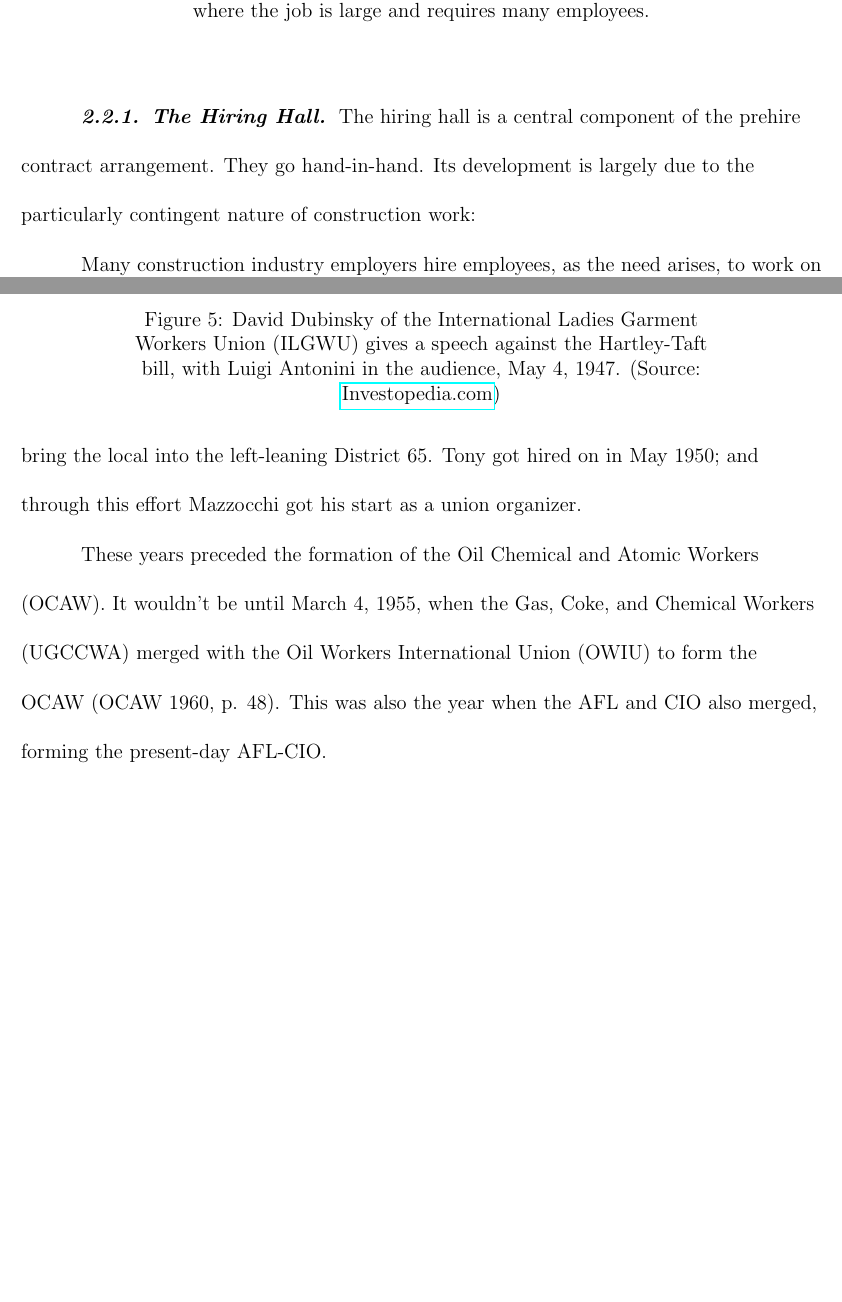
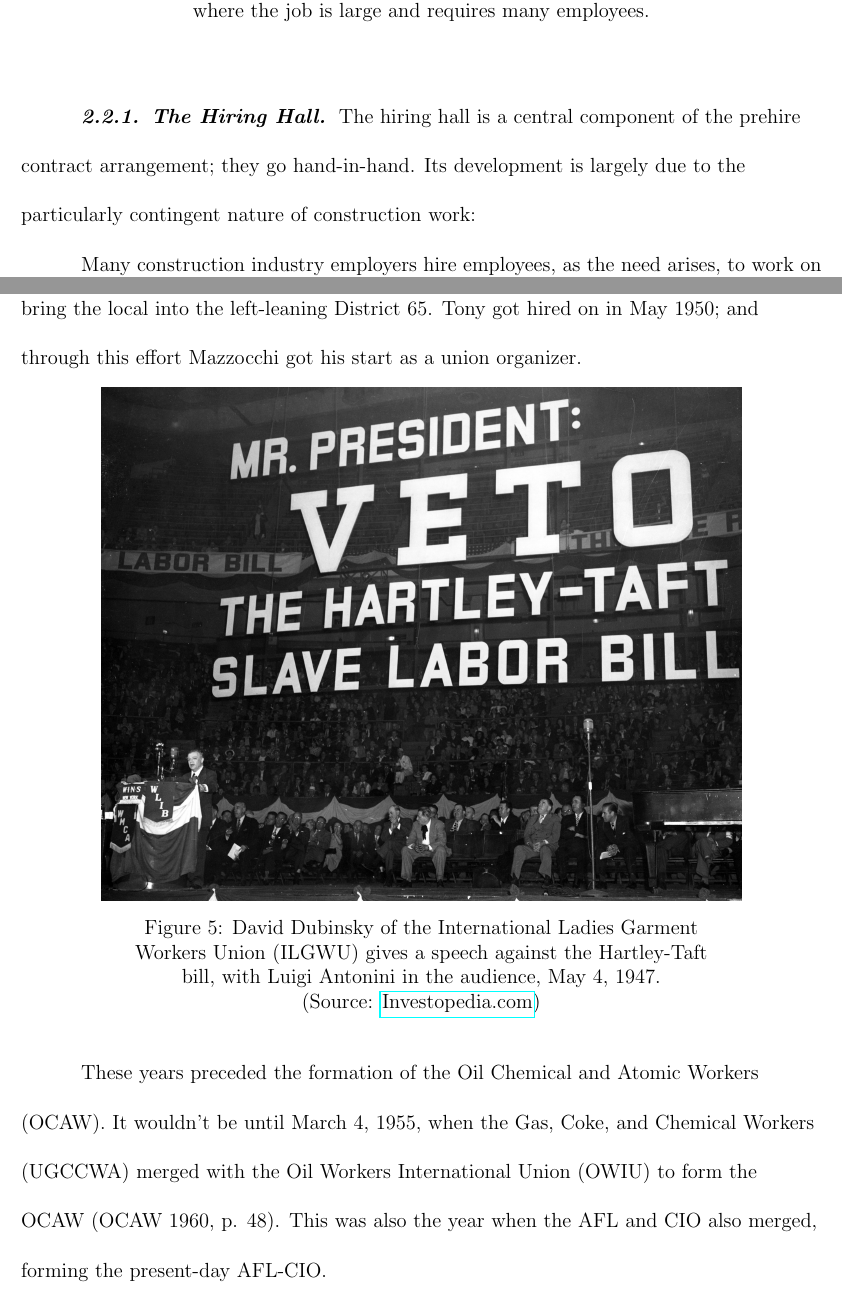
Before and after one commit to matthewacarson/soc_thesis_latex, a LaTeX thesis (soc_honors_thesis.tex): two parts of pages 14 and 27 of 35 before the commit and two parts of pages 14 and 27 of 36 after it, joined at a grey line, cut so that both start at the same text, the shorter picture padded with empty space. Compiled offline with pdfLaTeX.

Commit message:
Auto commit

```diff
--- a/soc_honors_thesis.tex
+++ b/soc_honors_thesis.tex
@@ -224,7 +224,7 @@ The exception is where the employer requires highly-skilled workers because of t
 
 \subsubsection{The Hiring Hall}
 
-The hiring hall is a central component of the prehire contract arrangement. They go hand-in-hand. Its development is largely due to the particularly contingent nature of construction work:
+The hiring hall is a central component of the prehire contract arrangement; they go hand-in-hand. Its development is largely due to the particularly contingent nature of construction work:
 
 \begin{quote}
 Many construction industry employers hire employees, as the need arises, to work on a particular project and to be laid off when their services are no longer required. Most construction workers are organized into union hiring halls. A hiring hall, or work referral system, is an arrangement under which a union that "has control of or access to a particular labor pool agrees to supply workers to an employer upon request." When an employer in the construction industry needs skilled workers for a project, he often seeks such workers from the union hiring hall. Historically, the practice in the construction industry was for the employer to sign an agreement with the hiring hall union which set the terms and conditions of employment for workers \textit{not yet hired}. These contracts, known as pre-hire agreements, often contemplated a tenure of years, spanning several projects. Rather than having to renegotiate the terms and conditions of employment on each new project, the employer was assured a ready supply of skilled workers and predictable labor costs upon which to base his bids on projects subcontracted by a general contractor. Furthermore, the construction worker had the benefit of a central clearinghouse for employment opportunities. (\cite[1014-1015]{murphyPreHireAgreementsSection1982}; emphasis added)
@@ -316,11 +316,11 @@ Les Leopald, in \textit{The Man Who Hated Work but Loved Labor}, recounts the st
 
 Tony started his employment at Helena Rubinstein Incorporated on May 1, 1950. Union leaders of the left-leaning District 65 had recruited Tony to raid an anti-communist CIO union. At the time, District 65 was the largest left-leaning union in New York City. It had disaffiliated with the Retail, Wholesale, and Department Store Union (RWDSU) in August 1948 after the national union had ordered the District to comply with the Taft-Hartley Act, an act passed in 1947 that substantially gutted the Wagner Act  and imposed onerous burdens and restrictions on labor unions, severely curtailing their power, so much so that it was commonly denounced by labor as the "Slave Labor Bill" (Figure \ref{fig:slave_labor_bill}). The District 65 leaders were Communist Party members or sympathizers and wanted Tony to obtain employment at a unionized New York City cosmetics plant, Helena Rubinstein Incorporated, as a "colonizer." His role would be to organize a progressive cadre within the rank-and-file of the Gas, Coke, and Chemical Workers local union, which was present at the plant (p. 71). They wanted him to work his way up through the leadership ranks and bring the local into the left-leaning District 65. Tony got hired on in May 1950; and through this effort Mazzocchi got his start as a union organizer.
 
-\begin{figure}
+\begin{figure}[ht]
   \centering
   \includegraphics[width=\imageWidth]{images/slave_labor_bill}
   \captionsetup{justification=centering, singlelinecheck=false, margin=2cm}
-  \caption[Anti-Hartley-Taft Rally]{David Dubinsky of the International Ladies Garment Workers Union (ILGWU) gives a speech against the Hartley-Taft bill, with Luigi Antonini in the audience, May 4, 1947. (Source: \href{https://www.investopedia.com/thmb/VcswppMRTl8IqMbgLRqdigfIGvs=/1500x0/filters:no_upscale():max_bytes(150000):strip_icc()/5278798677_0429e6aa05_k-7b6b81bdbbe44cdb929c08c7da9f8d29.jpg}{Investopedia.com})}
+  \caption[Anti-Hartley-Taft Rally]{David Dubinsky of the International Ladies Garment Workers Union (ILGWU) gives a speech against the Hartley-Taft bill, with Luigi Antonini in the audience, May 4, 1947.\\ (Source: \href{https://www.investopedia.com/thmb/VcswppMRTl8IqMbgLRqdigfIGvs=/1500x0/filters:no_upscale():max_bytes(150000):strip_icc()/5278798677_0429e6aa05_k-7b6b81bdbbe44cdb929c08c7da9f8d29.jpg}{Investopedia.com})}
   \label{fig:slave_labor_bill}
 \end{figure}
 
```
Also changed, not shown: soc_honors_thesis.tex (2 more changed lines).
